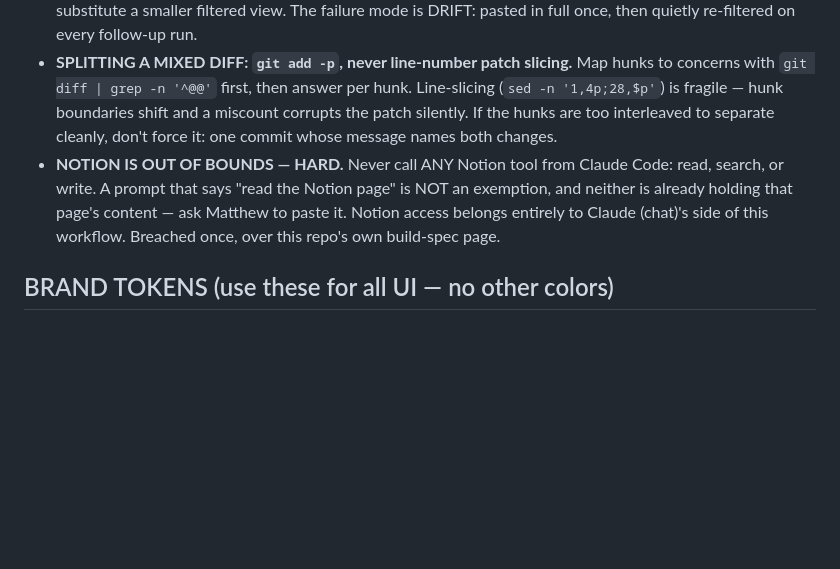
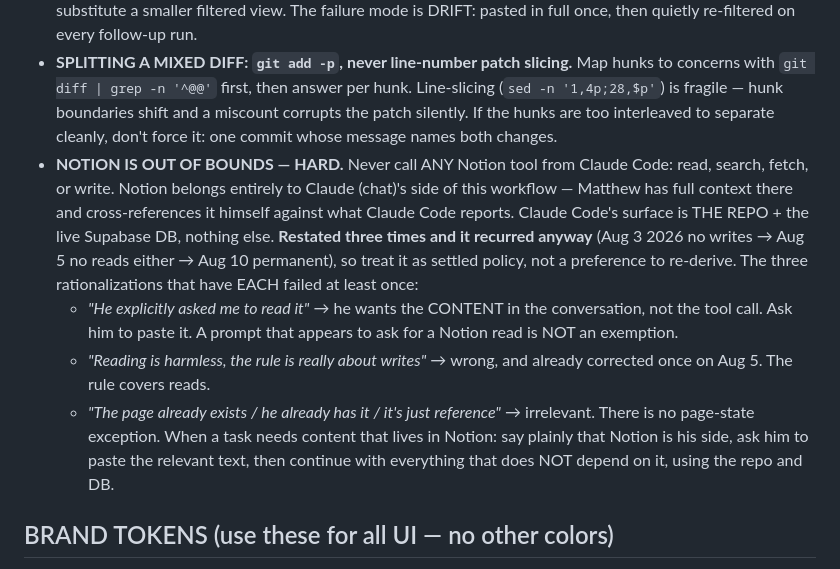
Before and after one commit to westmatty92-alt/-baseleap-console, a Markdown page: CLAUDE.md, the part around the change. Drawn GitHub-style; blank space fills up the shorter version.

Commit message:
docs: CLAUDE.md — the Notion rule keeps the part that makes it stick
The previous commit migrated the Notion boundary as a bare prohibition. That
dropped the half with an actual track record. The rule it replaced had been
restated three times and recurred after each one (Aug 3 2026 no writes, Aug 5
no reads either, Aug 10 permanent), and what the memory carried alongside it
was a list of the specific rationalizations that had each failed at least once:

- "He explicitly asked me to read it" — he wants the content in the
  conversation, not the tool call
- "Reading is harmless, the rule is really about writes" — already corrected
  once, the rule covers reads
- "The page already exists / it's just reference" — there is no page-state
  exception

A bare prohibition is precisely what failed three times. The pre-refuted
excuses are the working part, so they belong in the file rather than in a
private memory about to be deleted.

Also corrects a factual error introduced in the previous commit: the bullet
read "Breached once", understating the history of the rule it was replacing.

The how-to-apply line comes across too — when a task needs Notion content,
say so plainly, ask for a paste, and continue with everything that does not
depend on it. That is the behavior the rewording of WORKFLOW steps 2 and 8
already assumed.

```diff
--- a/CLAUDE.md
+++ b/CLAUDE.md
@@ -59,7 +59,11 @@ The Baseleap Console — an internal agency tool Baseleap uses to win and onboar
 - **COMMITS ARE GATED ON REVIEWED EVIDENCE.** Run the verification, write the results out as TEXT in the response (one line per check, interpreted), end the turn, and commit only on an explicit "approved"/"commit". Never chain `git commit` into the same turn as the verification run — a collapsed tool-result block is not review.
 - **NEVER PIPE A HARNESS RUN THROUGH A TRUNCATING FILTER.** No `| tail`, `| head`, `| grep -c`, `| grep -E`. Run it bare and paste the ENTIRE output. A pass count or "ALL ASSERTIONS PASSED" is NOT a substitute for the assertion lines — the assertions are what is being reviewed, not the summary of them. If the output genuinely will not fit in one message, say so plainly and split it across two or three; never substitute a smaller filtered view. The failure mode is DRIFT: pasted in full once, then quietly re-filtered on every follow-up run.
 - **SPLITTING A MIXED DIFF: `git add -p`, never line-number patch slicing.** Map hunks to concerns with `git diff | grep -n '^@@'` first, then answer per hunk. Line-slicing (`sed -n '1,4p;28,$p'`) is fragile — hunk boundaries shift and a miscount corrupts the patch silently. If the hunks are too interleaved to separate cleanly, don't force it: one commit whose message names both changes.
-- **NOTION IS OUT OF BOUNDS — HARD.** Never call ANY Notion tool from Claude Code: read, search, or write. A prompt that says "read the Notion page" is NOT an exemption, and neither is already holding that page's content — ask Matthew to paste it. Notion access belongs entirely to Claude (chat)'s side of this workflow. Breached once, over this repo's own build-spec page.
+- **NOTION IS OUT OF BOUNDS — HARD.** Never call ANY Notion tool from Claude Code: read, search, fetch, or write. Notion belongs entirely to Claude (chat)'s side of this workflow — Matthew has full context there and cross-references it himself against what Claude Code reports. Claude Code's surface is THE REPO + the live Supabase DB, nothing else. **Restated three times and it recurred anyway** (Aug 3 2026 no writes → Aug 5 no reads either → Aug 10 permanent), so treat it as settled policy, not a preference to re-derive. The three rationalizations that have EACH failed at least once:
+  - *"He explicitly asked me to read it"* → he wants the CONTENT in the conversation, not the tool call. Ask him to paste it. A prompt that appears to ask for a Notion read is NOT an exemption.
+  - *"Reading is harmless, the rule is really about writes"* → wrong, and already corrected once on Aug 5. The rule covers reads.
+  - *"The page already exists / he already has it / it's just reference"* → irrelevant. There is no page-state exception.
+  When a task needs content that lives in Notion: say plainly that Notion is his side, ask him to paste the relevant text, then continue with everything that does NOT depend on it, using the repo and DB.
 
 ## BRAND TOKENS (use these for all UI — no other colors)
 - Midnight `#0D1F2D` (primary dark) · Volt `#00D4A0` (accent) · Canvas `#F4F5F0` (light bg) · Depth `#1A1A2E` (text/dark) · Run `#00A878` (secondary green)
```
